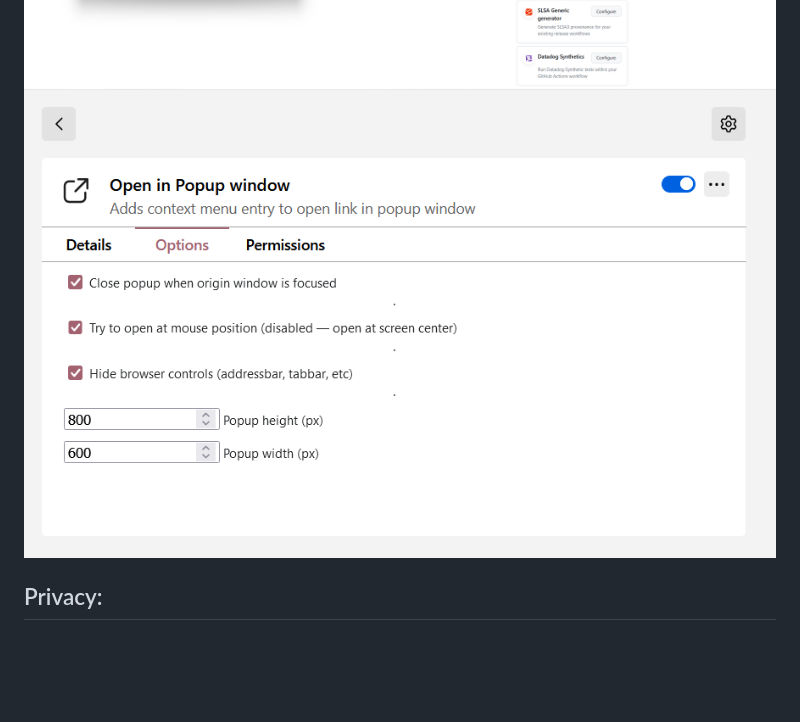
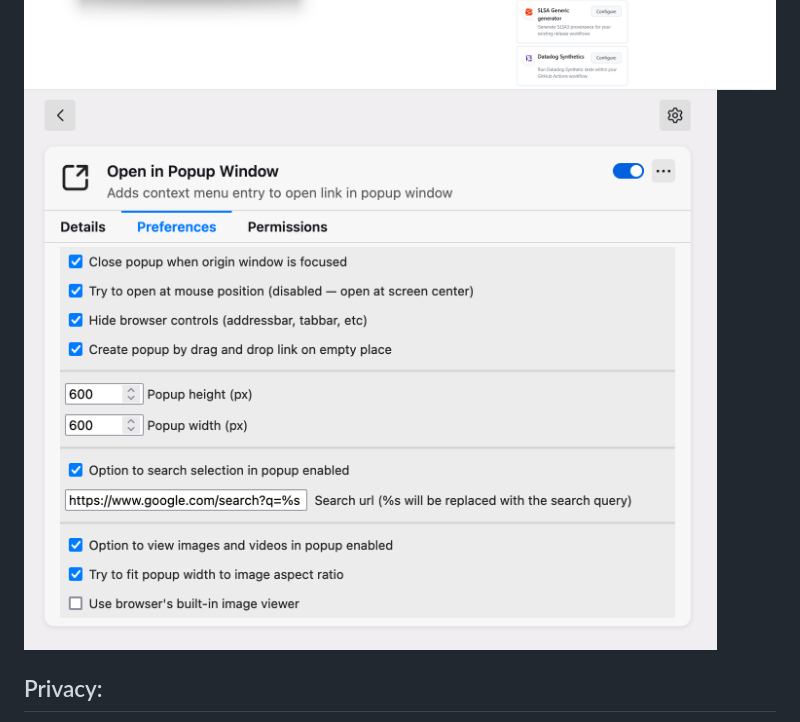
Before and after one commit to emvaized/open-in-popup-window-extension, a Markdown page: README.md, the part around the change. Drawn GitHub-style; pictures changed too: screenshots/options-screenshot.png (added), screenshots/options_screenshot.png (deleted); blank space fills up the shorter version.

Commit message:
Update options screenshot

```diff
--- a/README.md
+++ b/README.md
@@ -12,7 +12,7 @@ Extension provides several options for popup height/width, whether to show brows
 
 <img src="./screenshots/open-in-popup-screenshot.png">
 
-<img src="./screenshots/options_screenshot.png">
+<img src="./screenshots/options-screenshot.png">
 
 
 ## Privacy:
```
